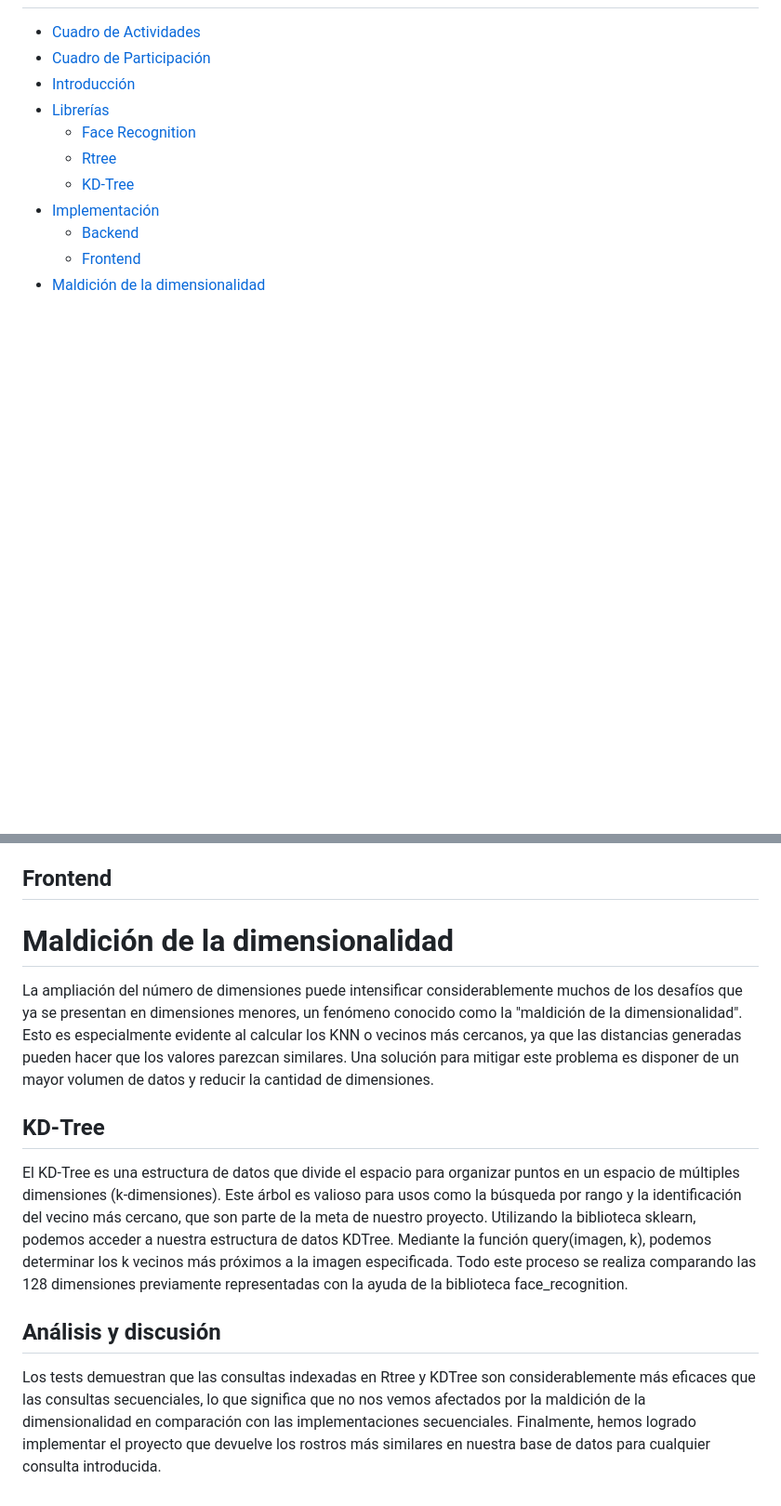
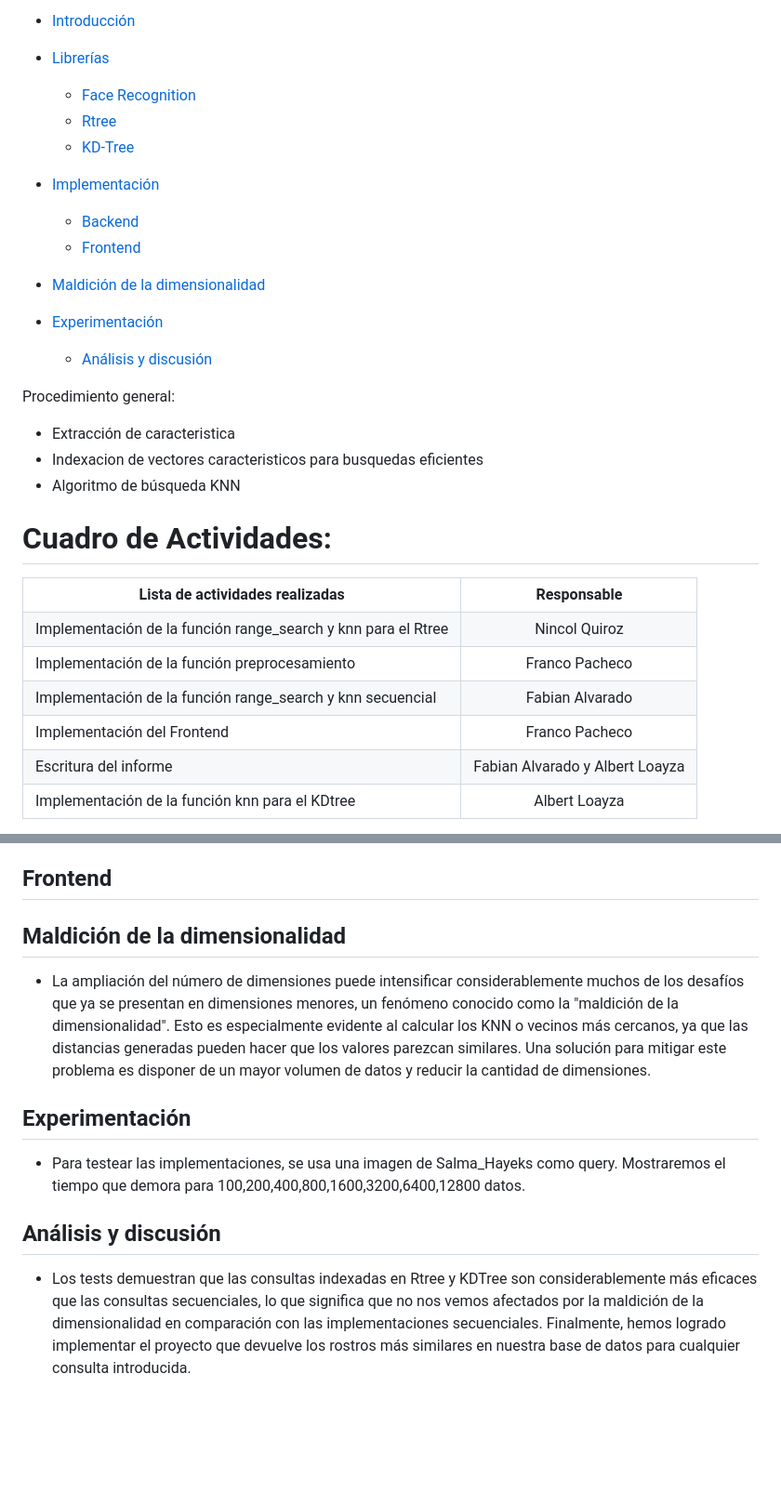
Before and after one commit to Fabian9533/BD2-P3, a Markdown page: README.md, 2 parts joined by grey strips. Shown at 93% size. GitHub-like rendering; blank space fills up the shorter version.

```diff
--- a/README.md
+++ b/README.md
@@ -18,3 +18,46 @@
     * [Frontend](#Frontend)
 - [Maldición de la dimensionalidad](#Maldición-de-la-dimensionalidad)
 
+- [Experimentación](#Experimentación)
+   * [Análisis y discusión](#Análisis-y-discusión)
+
+Procedimiento general:
+- Extracción de caracteristica
+- Indexacion de vectores caracteristicos para busquedas eficientes
+- Algoritmo de búsqueda KNN
+
+# Cuadro de Actividades:
+
+<table>
+  <tbody>
+    <tr>
+      <th>Lista de actividades realizadas</th>
+      <th align="center">Responsable</th>
+    </tr>
+    <tr>
+      <td>Implementación de la función range_search y knn para el Rtree </td>
+      <td align="center">Nincol Quiroz</td>
+    </tr>
+    <tr>
+      <td>Implementación de la función preprocesamiento</td>
+      <td align="center">Franco Pacheco</td>
+    </tr>
+    <tr>
+      <td>Implementación de la función range_search y knn secuencial</td>
+      <td align="center">Fabian Alvarado</td>
+    </tr>
+    <tr>
+      <td>Implementación del Frontend</td>
+      <td align="center">Franco Pacheco</td>
+    </tr>
+    <tr>
+      <td>Escritura del informe</td>
+      <td align="center">Fabian Alvarado y Albert Loayza</td>
+    </tr>
+    <tr>
+      <td>Implementación de la función knn para el KDtree </td>
+      <td align="center">Albert Loayza</td>
+    </tr>
+  </tbody>
+</table>
+
@@ -50,11 +124,11 @@ En cuanto a la búsqueda por rango con el R-tree, su implementación no es direc
 
 ## Frontend
 
-# Maldición de la dimensionalidad
-La ampliación del número de dimensiones puede intensificar considerablemente muchos de los desafíos que ya se presentan en dimensiones menores, un fenómeno conocido como la "maldición de la dimensionalidad". Esto es especialmente evidente al calcular los KNN o vecinos más cercanos, ya que las distancias generadas pueden hacer que los valores parezcan similares. Una solución para mitigar este problema es disponer de un mayor volumen de datos y reducir la cantidad de dimensiones.
+## Maldición de la dimensionalidad
+- La ampliación del número de dimensiones puede intensificar considerablemente muchos de los desafíos que ya se presentan en dimensiones menores, un fenómeno conocido como la "maldición de la dimensionalidad". Esto es especialmente evidente al calcular los KNN o vecinos más cercanos, ya que las distancias generadas pueden hacer que los valores parezcan similares. Una solución para mitigar este problema es disponer de un mayor volumen de datos y reducir la cantidad de dimensiones.
 
-## KD-Tree
-El KD-Tree es una estructura de datos que divide el espacio para organizar puntos en un espacio de múltiples dimensiones (k-dimensiones). Este árbol es valioso para usos como la búsqueda por rango y la identificación del vecino más cercano, que son parte de la meta de nuestro proyecto. Utilizando la biblioteca sklearn, podemos acceder a nuestra estructura de datos KDTree. Mediante la función query(imagen, k), podemos determinar los k vecinos más próximos a la imagen especificada. Todo este proceso se realiza comparando las 128 dimensiones previamente representadas con la ayuda de la biblioteca face_recognition.
+## Experimentación
+- Para testear las implementaciones, se usa una imagen de Salma_Hayeks como query. Mostraremos el tiempo que demora para 100,200,400,800,1600,3200,6400,12800 datos.
 
 ## Análisis y discusión
-Los tests demuestran que las consultas indexadas en Rtree y KDTree son considerablemente más eficaces que las consultas secuenciales, lo que significa que no nos vemos afectados por la maldición de la dimensionalidad en comparación con las implementaciones secuenciales. Finalmente, hemos logrado implementar el proyecto que devuelve los rostros más similares en nuestra base de datos para cualquier consulta introducida.
+- Los tests demuestran que las consultas indexadas en Rtree y KDTree son considerablemente más eficaces que las consultas secuenciales, lo que significa que no nos vemos afectados por la maldición de la dimensionalidad en comparación con las implementaciones secuenciales. Finalmente, hemos logrado implementar el proyecto que devuelve los rostros más similares en nuestra base de datos para cualquier consulta introducida.
```
Also changed, not shown: other parts of README.md (+48 -17 lines).
